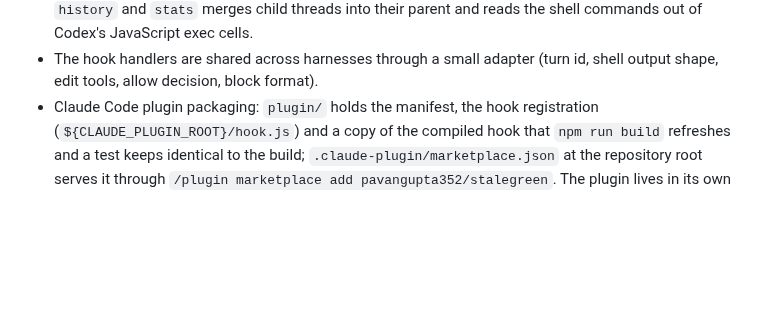
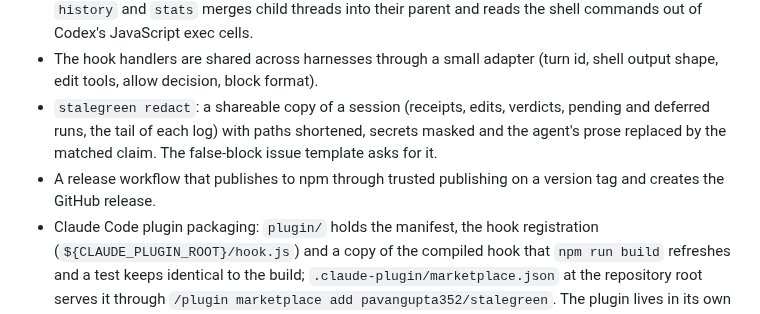
Before and after one commit to pavangupta352/stalegreen, a Markdown page: CHANGELOG.md, the part around the change. Drawn GitHub-style; blank space fills up the shorter version.

```diff
--- a/CHANGELOG.md
+++ b/CHANGELOG.md
@@ -41,6 +41,12 @@ Keep a Changelog, and the project uses semantic versioning.
   commands out of Codex's JavaScript exec cells.
 - The hook handlers are shared across harnesses through a small adapter
   (turn id, shell output shape, edit tools, allow decision, block format).
+- `stalegreen redact`: a shareable copy of a session (receipts, edits,
+  verdicts, pending and deferred runs, the tail of each log) with paths
+  shortened, secrets masked and the agent's prose replaced by the matched
+  claim. The false-block issue template asks for it.
+- A release workflow that publishes to npm through trusted publishing on a
+  version tag and creates the GitHub release.
 - Claude Code plugin packaging: `plugin/` holds the manifest, the hook
   registration (`${CLAUDE_PLUGIN_ROOT}/hook.js`) and a copy of the compiled
   hook that `npm run build` refreshes and a test keeps identical to the
```
Also changed, not shown: README.md (+6 -1 lines), docs/assets/demo.gif (added), 7 other files.
